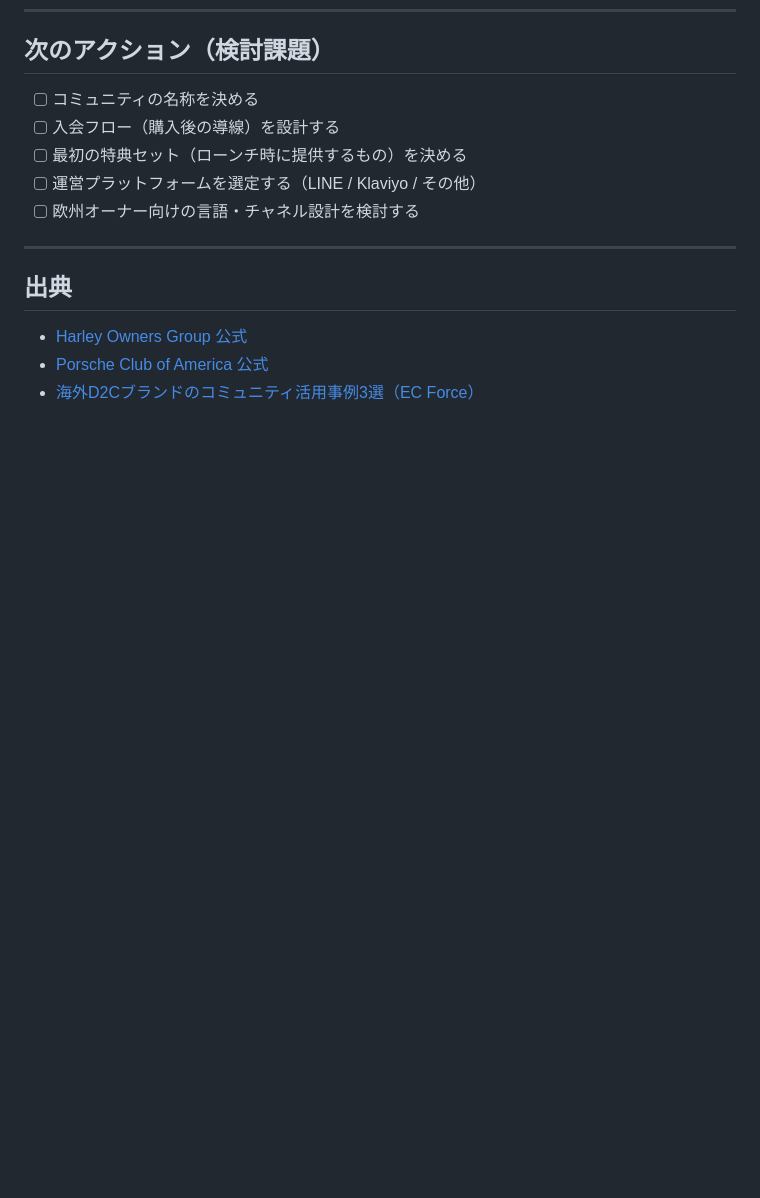
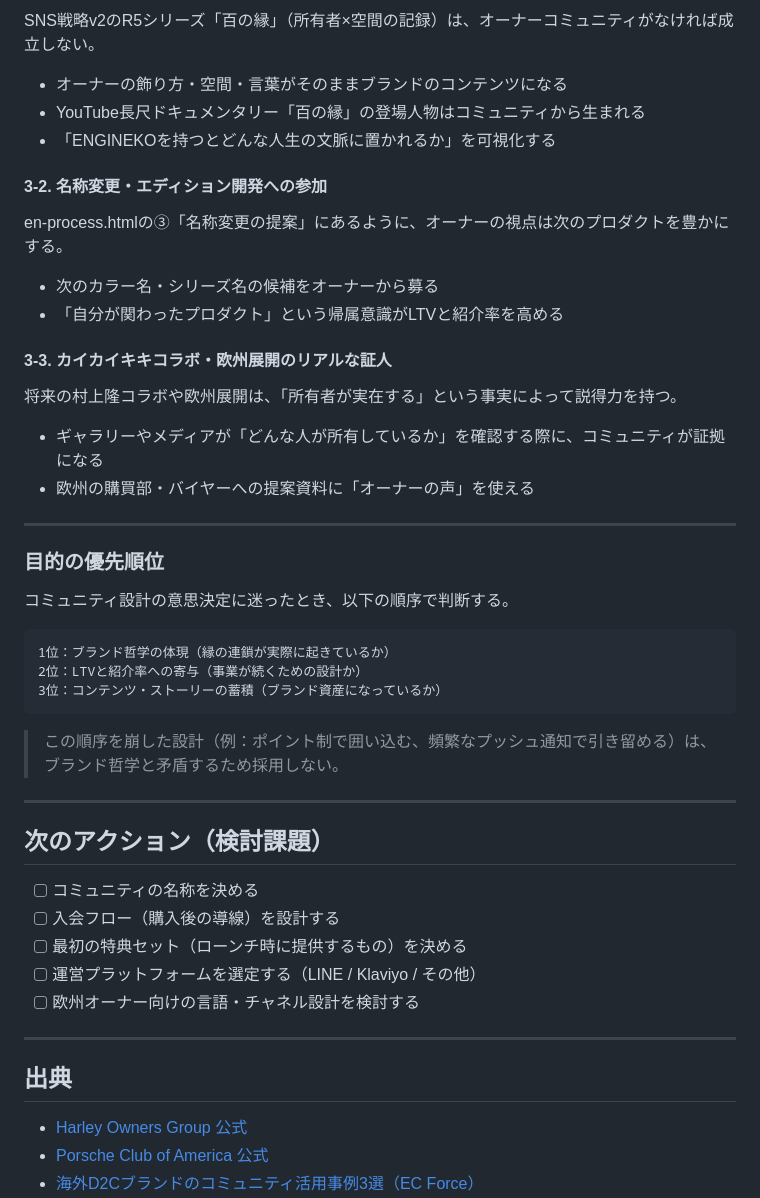
Before and after one commit to Daiki-highlite/engineko, a Markdown page: community/会員コミュニティ_事例リサーチ.md, the part around one of its changes. Drawn GitHub-style; blank space fills up the shorter version.

Commit message:
feat(community): コミュニティ設計の目的（3層構造）を追記
Co-Authored-By: Claude Sonnet 4.6 <noreply@anthropic.com>

````diff
--- a/community/会員コミュニティ_事例リサーチ.md
+++ b/community/会員コミュニティ_事例リサーチ.md
@@ -237,3 +297,39 @@ ENGINEKOを購入した人のみ。招待制・自動入会どちらも検討余
+SNS戦略v2のR5シリーズ「百の縁」（所有者×空間の記録）は、オーナーコミュニティがなければ成立しない。
+
+- オーナーの飾り方・空間・言葉がそのままブランドのコンテンツになる
+- YouTube長尺ドキュメンタリー「百の縁」の登場人物はコミュニティから生まれる
+- 「ENGINEKOを持つとどんな人生の文脈に置かれるか」を可視化する
+
+#### 3-2. 名称変更・エディション開発への参加
+
+en-process.htmlの③「名称変更の提案」にあるように、オーナーの視点は次のプロダクトを豊かにする。
+
+- 次のカラー名・シリーズ名の候補をオーナーから募る
+- 「自分が関わったプロダクト」という帰属意識がLTVと紹介率を高める
+
+#### 3-3. カイカイキキコラボ・欧州展開のリアルな証人
+
+将来の村上隆コラボや欧州展開は、「所有者が実在する」という事実によって説得力を持つ。
+
+- ギャラリーやメディアが「どんな人が所有しているか」を確認する際に、コミュニティが証拠になる
+- 欧州の購買部・バイヤーへの提案資料に「オーナーの声」を使える
+
+---
+
+### 目的の優先順位
+
+コミュニティ設計の意思決定に迷ったとき、以下の順序で判断する。
+
+```
+1位：ブランド哲学の体現（縁の連鎖が実際に起きているか）
+2位：LTVと紹介率への寄与（事業が続くための設計か）
+3位：コンテンツ・ストーリーの蓄積（ブランド資産になっているか）
+```
+
+> この順序を崩した設計（例：ポイント制で囲い込む、頻繁なプッシュ通知で引き留める）は、ブランド哲学と矛盾するため採用しない。
+
+---
+
 ## 次のアクション（検討課題）
 
 - [ ] コミュニティの名称を決める
````
Also changed, not shown: other parts of community/会員コミュニティ_事例リサーチ.md (+60 -0 lines).
